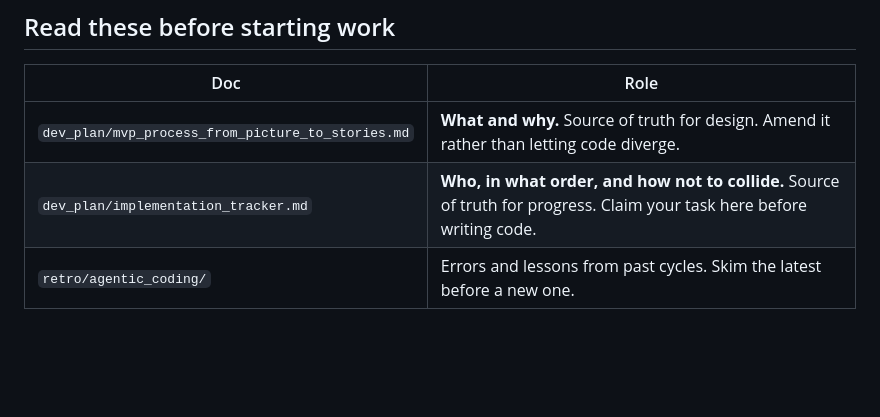
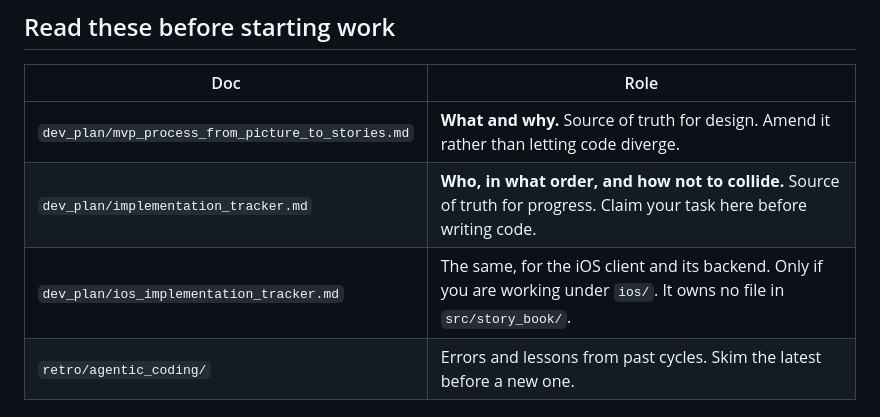
Before and after one commit to victor-huang/travel-story-book, a Markdown page: CLAUDE.md, the part around the change. Rendered like a GitHub page; blank space fills up the shorter version.

```diff
--- a/CLAUDE.md
+++ b/CLAUDE.md
@@ -9,6 +9,7 @@ human hands to ChatGPT to write the travel journal.
 | --- | --- |
 | `dev_plan/mvp_process_from_picture_to_stories.md` | **What and why.** Source of truth for design. Amend it rather than letting code diverge. |
 | `dev_plan/implementation_tracker.md` | **Who, in what order, and how not to collide.** Source of truth for progress. Claim your task here before writing code. |
+| `dev_plan/ios_implementation_tracker.md` | The same, for the iOS client and its backend. Only if you are working under `ios/`. It owns no file in `src/story_book/`. |
 | `retro/agentic_coding/` | Errors and lessons from past cycles. Skim the latest before a new one. |
 
 ## Commands
```
Also changed, not shown: dev_plan/ios_client_app.md (+1 -1 lines), dev_plan/ios_implementation_tracker.md (+1 -1 lines).
